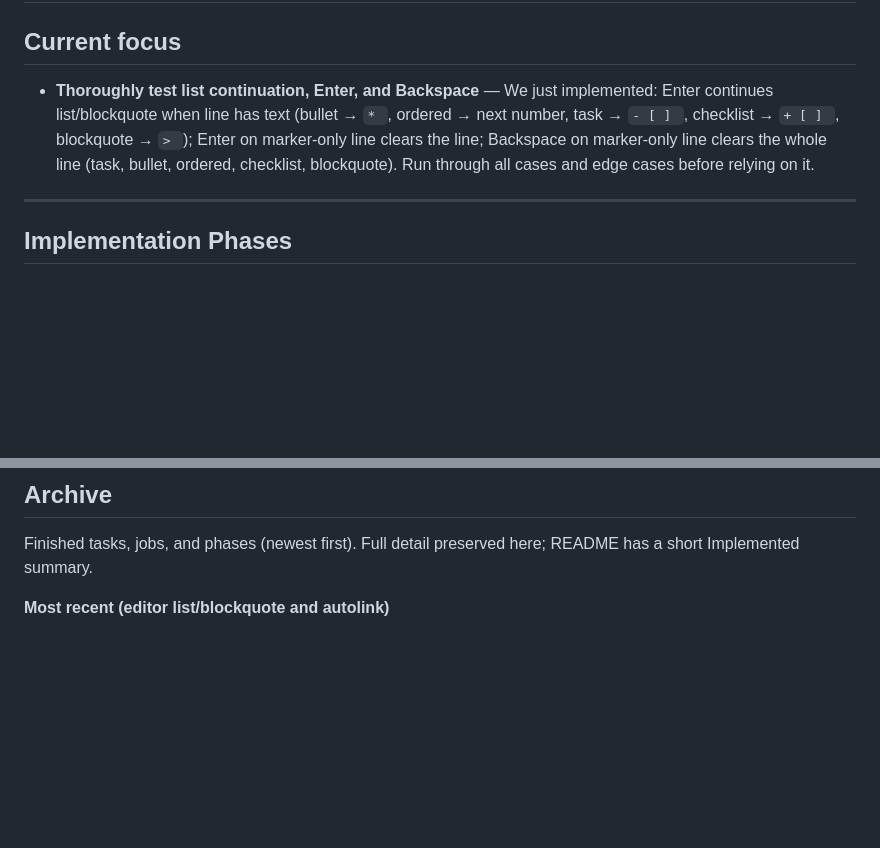
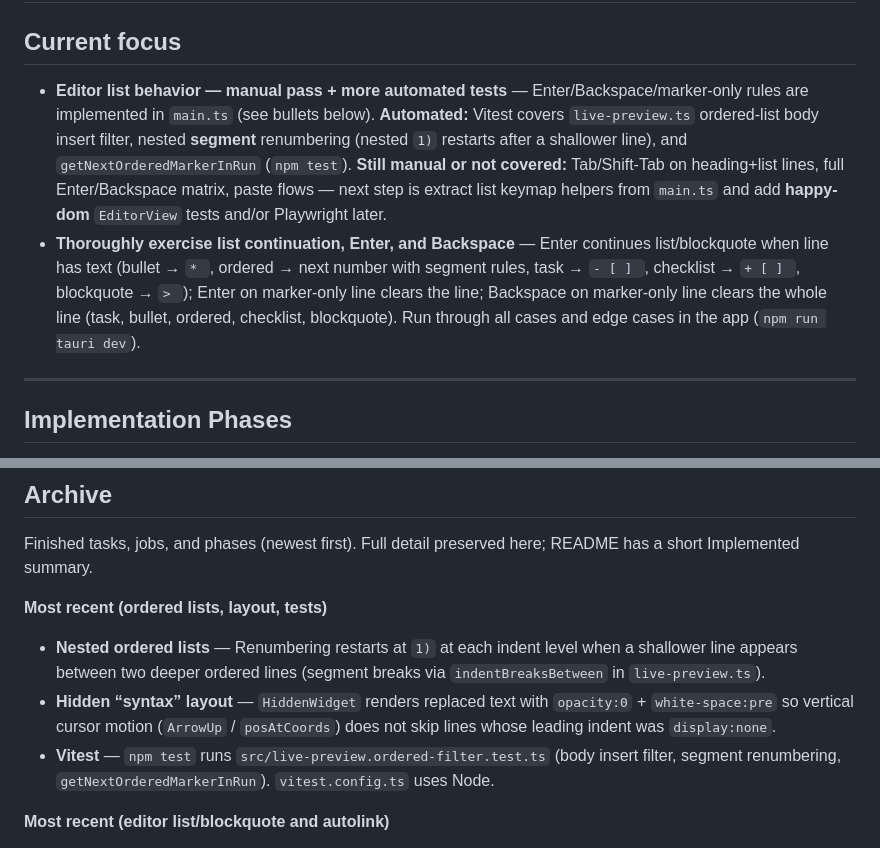
Before and after one commit to jplummer/daymark, a Markdown page: planning/PLAN.md, 2 parts joined by grey strips. GitHub-like rendering; blank space fills up the shorter version.

Commit message:
docs(plan): current focus testing; archive ordered list + vitest work
Made-with: Cursor

```diff
--- a/planning/PLAN.md
+++ b/planning/PLAN.md
@@ -2,7 +2,8 @@
 
 ## Current focus
 
-- **Thoroughly test list continuation, Enter, and Backspace** — We just implemented: Enter continues list/blockquote when line has text (bullet → `* `, ordered → next number, task → `- [ ] `, checklist → `+ [ ] `, blockquote → `> `); Enter on marker-only line clears the line; Backspace on marker-only line clears the whole line (task, bullet, ordered, checklist, blockquote). Run through all cases and edge cases before relying on it.
+- **Editor list behavior — manual pass + more automated tests** — Enter/Backspace/marker-only rules are implemented in `main.ts` (see bullets below). **Automated:** Vitest covers `live-preview.ts` ordered-list body insert filter, nested **segment** renumbering (nested `1)` restarts after a shallower line), and `getNextOrderedMarkerInRun` (`npm test`). **Still manual or not covered:** Tab/Shift-Tab on heading+list lines, full Enter/Backspace matrix, paste flows — next step is extract list keymap helpers from `main.ts` and add **happy-dom** `EditorView` tests and/or Playwright later.
+- **Thoroughly exercise list continuation, Enter, and Backspace** — Enter continues list/blockquote when line has text (bullet → `* `, ordered → next number with segment rules, task → `- [ ] `, checklist → `+ [ ] `, blockquote → `> `); Enter on marker-only line clears the line; Backspace on marker-only line clears the whole line (task, bullet, ordered, checklist, blockquote). Run through all cases and edge cases in the app (`npm run tauri dev`).
 
 ---
 
@@ -225,6 +226,12 @@ Things we might want but aren't committed to. Some need significant investigatio
 
 Finished tasks, jobs, and phases (newest first). Full detail preserved here; README has a short Implemented summary.
 
+**Most recent (ordered lists, layout, tests)**
+
+- **Nested ordered lists** — Renumbering restarts at `1)` at each indent level when a shallower line appears between two deeper ordered lines (segment breaks via `indentBreaksBetween` in `live-preview.ts`).
+- **Hidden “syntax” layout** — `HiddenWidget` renders replaced text with `opacity:0` + `white-space:pre` so vertical cursor motion (`ArrowUp` / `posAtCoords`) does not skip lines whose leading indent was `display:none`.
+- **Vitest** — `npm test` runs `src/live-preview.ordered-filter.test.ts` (body insert filter, segment renumbering, `getNextOrderedMarkerInRun`). `vitest.config.ts` uses Node.
+
 **Most recent (editor list/blockquote and autolink)**
 
 - **Editor list and blockquote behavior** — Task/list styling with replace widgets; wrapping and indent for heading, list, blockquote; numbered lists basic support (editable numbers, Tab indent, Enter continues); Enter/Backspace rules (continue list/blockquote when line has text, clear marker-only line on Enter or Backspace). All marker types (task, bullet, ordered, checklist, blockquote) covered.
```
